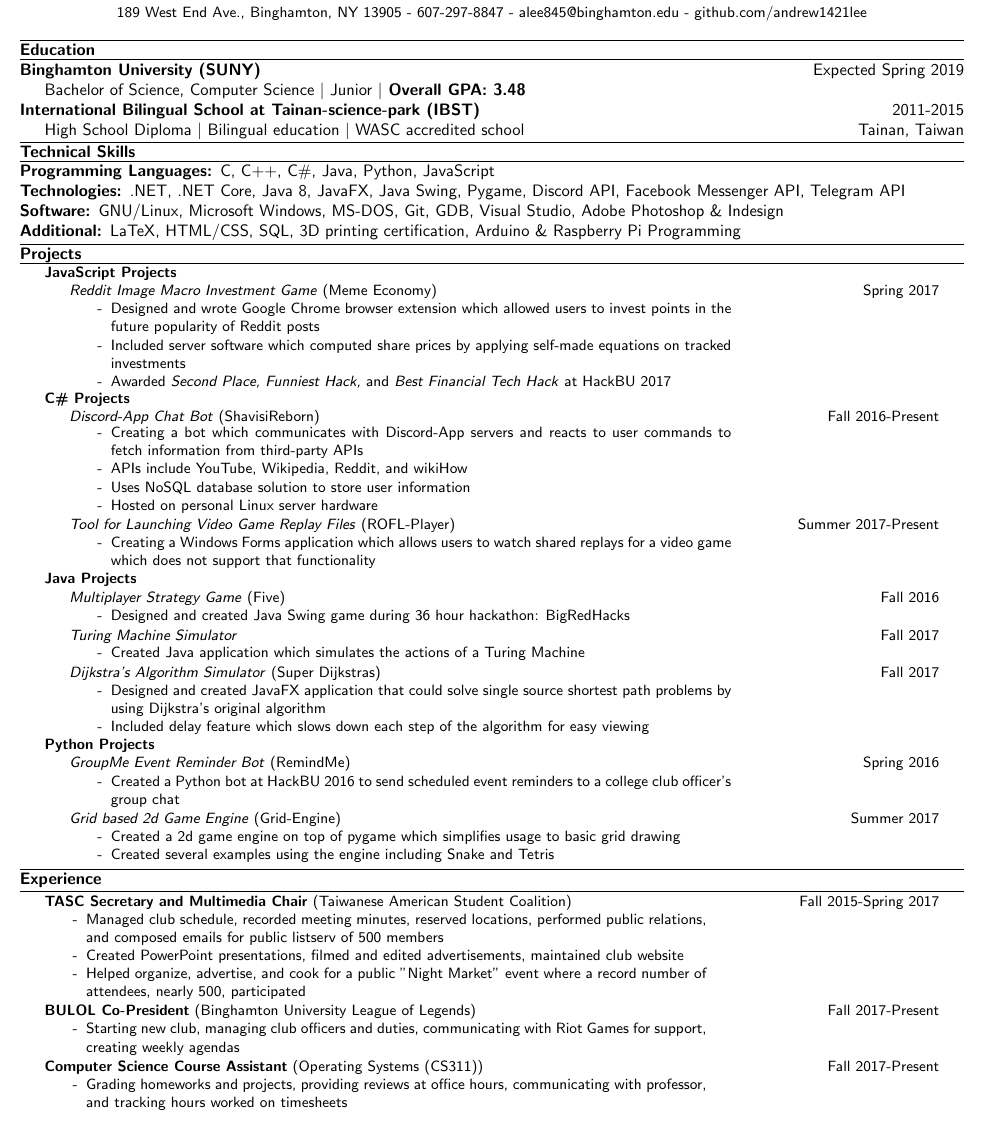
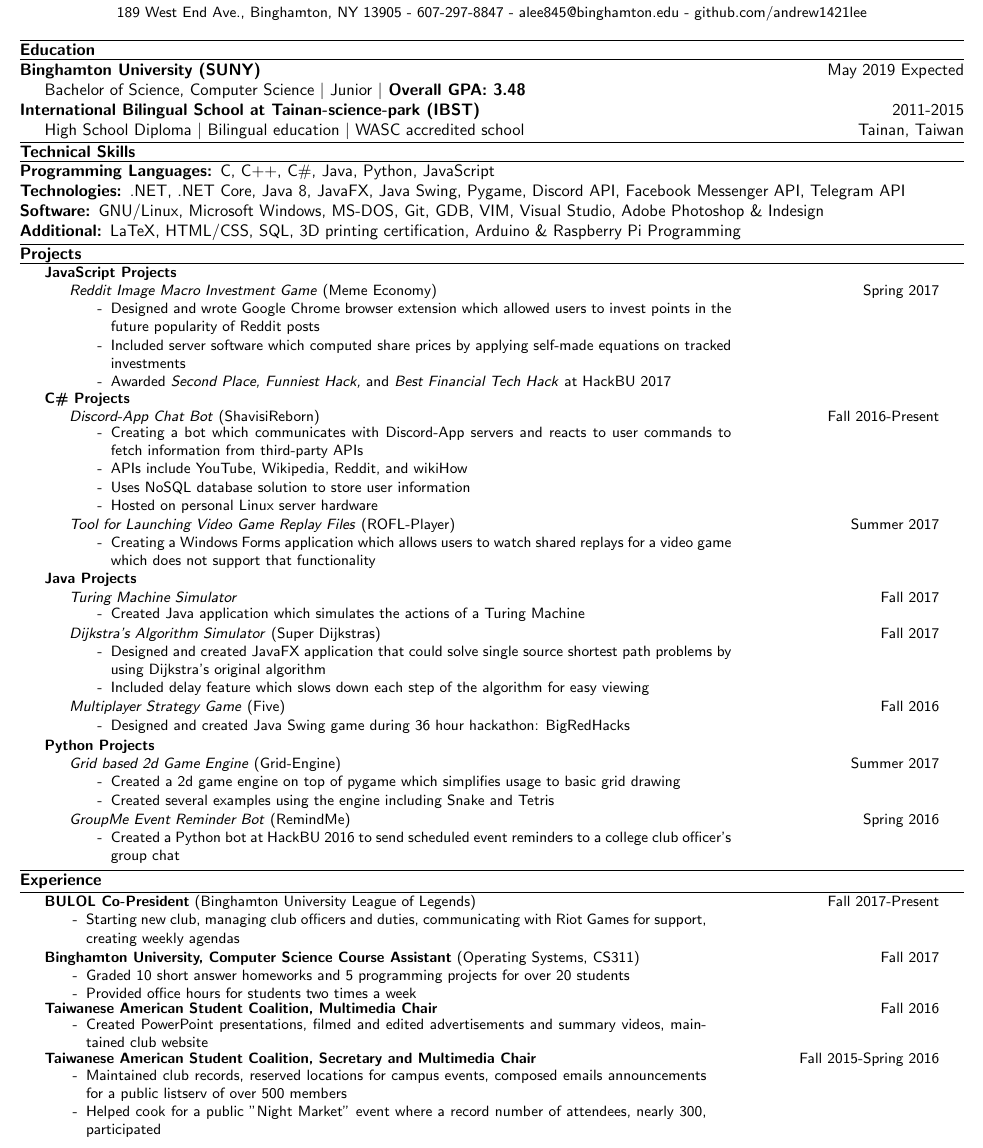
Before and after one commit to andrew1421lee/Fall_2017_Latex_Documents, a LaTeX CV (RESUME/resume1.tex): part of the page, cut so that both start at the same text. Compiled offline with pdfLaTeX.

Commit message:
updated experience and ordering

```diff
--- a/RESUME/resume1.tex
+++ b/RESUME/resume1.tex
@@ -11,14 +11,14 @@
 \begin{nscenter}{\Huge\textbf{Anchu A. Lee}}\end{nscenter}
 \begin{nscenter}{\small189 West End Ave., Binghamton, NY 13905 - 607-297-8847 - alee845@binghamton.edu - github.com/andrew1421lee}\end{nscenter}
 \Hrule\noindent\textbf{Education}\Hrule
-    \noindent\textbf{Binghamton University (SUNY)} \hfill Expected Spring 2019\noindent\\
+    \noindent\textbf{Binghamton University (SUNY)} \hfill May 2019 Expected\noindent\\
         \indent Bachelor of Science, Computer Science \textbar{ Junior }\textbar \textbf{ Overall GPA: 3.48}\\
     \noindent\textbf{International Bilingual School at Tainan-science-park (IBST)} \hfill 2011-2015\noindent\\
         \indent High School Diploma \textbar{ Bilingual education }\textbar{ WASC accredited school} \hfill Tainan, Taiwan\noindent
 \Hrule\noindent\textbf{Technical Skills}\Hrule
     \noindent\textbf{Programming Languages: }{C, C++, C\#, Java, Python, JavaScript}\\
     \noindent\textbf{Technologies: }{.NET, .NET Core, Java 8, JavaFX, Java Swing, Pygame, Discord API, Facebook Messenger API, Telegram API}\\
-    \noindent\textbf{Software: }{GNU/Linux, Microsoft Windows, MS-DOS, Git, GDB, Visual Studio, Adobe Photoshop \& Indesign}\\
+    \noindent\textbf{Software: }{GNU/Linux, Microsoft Windows, MS-DOS, Git, GDB, VIM, Visual Studio, Adobe Photoshop \& Indesign}\\
     \noindent\textbf{Additional: }{LaTeX, HTML/CSS, SQL, 3D printing certification, Arduino \& Raspberry Pi Programming}
 \Hrule\noindent\textbf{Projects}\vspace{0.2mm}\hrule\vspace{0.7mm}
         \indent \textbf{\small JavaScript Projects}\\
@@ -40,19 +40,13 @@
                         \item[-] Hosted on personal Linux server hardware
                     \end{itemize}\vspace{0mm}
                 \end{minipage}\\
-            \Indent \small\textit{Tool for Launching Video Game Replay Files}\small{ (ROFL-Player)} \hfill \small{Summer 2017-Present}\indent\vspace{0.5mm}\\
+            \Indent \small\textit{Tool for Launching Video Game Replay Files}\small{ (ROFL-Player)} \hfill \small{Summer 2017}\indent\vspace{0.5mm}\\
                 \Indent\begin{minipage}{\dimexpr\textwidth-6cm}
                     \begin{itemize}[noitemsep, topsep=0pt]
                         \item[-] Creating a Windows Forms application which allows users to watch shared replays for a video game which does not support that functionality
                     \end{itemize}\vspace{0mm}
                 \end{minipage}\\
         \indent \small\textbf{Java Projects}\\
-            \Indent \small\textit{Multiplayer Strategy Game}\small{ (Five)} \hfill \small{Fall 2016}\indent\vspace{0.5mm}\\
-                \Indent\begin{minipage}{\dimexpr\textwidth-6cm}
-                    \begin{itemize}[noitemsep, topsep=0pt]
-                        \item[-] Designed and created Java Swing game during 36 hour hackathon: BigRedHacks
-                    \end{itemize}\vspace{0mm}
-                \end{minipage}\\
             \Indent \small\textit{Turing Machine Simulator} \hfill \small{Fall 2017}\indent\\
                 \Indent\begin{minipage}{\dimexpr\textwidth-6cm}
                     \begin{itemize}[noitemsep, topsep=0pt]
@@ -66,39 +60,51 @@
                         \item[-] Included delay feature which slows down each step of the algorithm for easy viewing
                     \end{itemize}\vspace{0mm}
                 \end{minipage}\\
-        \indent \small\textbf{Python Projects}\\
-            \Indent \small\textit{GroupMe Event Reminder Bot}\small{ (RemindMe)} \hfill \small{Spring 2016}\indent\vspace{0.5mm}\\
+            \Indent \small\textit{Multiplayer Strategy Game}\small{ (Five)} \hfill \small{Fall 2016}\indent\vspace{0.5mm}\\
                 \Indent\begin{minipage}{\dimexpr\textwidth-6cm}
                     \begin{itemize}[noitemsep, topsep=0pt]
-                        \item[-] Created a Python bot at HackBU 2016 to send scheduled event reminders to a college club officer's group chat
+                        \item[-] Designed and created Java Swing game during 36 hour hackathon: BigRedHacks
                     \end{itemize}\vspace{0mm}
                 \end{minipage}\\
+        \indent \small\textbf{Python Projects}\\
             \Indent \small\textit{Grid based 2d Game Engine}\small{ (Grid-Engine)} \hfill \small{Summer 2017}\indent\vspace{0.5mm}\\
                 \Indent\begin{minipage}{\dimexpr\textwidth-6cm}
                     \begin{itemize}[noitemsep, topsep=0pt]
                         \item[-] Created a 2d game engine on top of pygame which simplifies usage to basic grid drawing
                         \item[-] Created several examples using the engine including Snake and Tetris
                     \end{itemize}\vspace{0mm}
+                \end{minipage}\\
+            \Indent \small\textit{GroupMe Event Reminder Bot}\small{ (RemindMe)} \hfill \small{Spring 2016}\indent\vspace{0.5mm}\\
+                \Indent\begin{minipage}{\dimexpr\textwidth-6cm}
+                    \begin{itemize}[noitemsep, topsep=0pt]
+                        \item[-] Created a Python bot at HackBU 2016 to send scheduled event reminders to a college club officer's group chat
+                    \end{itemize}\vspace{0mm}
                 \end{minipage}
 \Hrule\noindent\textbf{\normalsize Experience}\Hrule
-    \indent\small{\textbf{TASC Secretary and Multimedia Chair} (Taiwanese American Student Coalition)} \hfill \small{Fall 2015-Spring 2017}\indent\vspace{0.5mm}
-        \indent\begin{minipage}{\dimexpr\textwidth-6cm}
-            \begin{itemize}[noitemsep, topsep=0pt]
-                \item[-] Managed club schedule, recorded meeting minutes, reserved locations, performed public relations, and composed emails for public listserv of 500 members
-                \item[-] Created PowerPoint presentations, filmed and edited advertisements, maintained club website
-                \item[-] Helped organize, advertise, and cook for a public "Night Market" event where a record number of attendees, nearly 500, participated
-            \end{itemize}\vspace{0mm}
-        \end{minipage}\\
     \indent\small{\textbf{BULOL Co-President} (Binghamton University League of Legends)} \hfill \small{Fall 2017-Present}\indent\vspace{0.5mm}\\
         \indent\begin{minipage}{\dimexpr\textwidth-6cm}
             \begin{itemize}[noitemsep, topsep=0pt]
                 \item[-] Starting new club, managing club officers and duties, communicating with Riot Games for support, creating weekly agendas
             \end{itemize}\vspace{0mm}
         \end{minipage}\\
-    \indent\small{\textbf{Computer Science Course Assistant} (Operating Systems (CS311))} \hfill \small{Fall 2017-Present}\indent\vspace{0.5mm}\\
+    \indent\small{\textbf{Binghamton University, Computer Science Course Assistant} (Operating Systems, CS311)} \hfill \small{Fall 2017}\indent\vspace{0.5mm}\\
         \indent\begin{minipage}{\dimexpr\textwidth-6cm}
             \begin{itemize}[noitemsep, topsep=0pt]
-                \item[-] Grading homeworks and projects, providing reviews at office hours, communicating with professor, and tracking hours worked on timesheets
+                \item[-] Graded 10 short answer homeworks and 5 programming projects for over 20 students
+                \item[-] Provided office hours for students two times a week
+            \end{itemize}\vspace{0mm}
+        \end{minipage}\\
+    \indent\small{\textbf{Taiwanese American Student Coalition, Multimedia Chair}} \hfill \small{Fall 2016}\indent\vspace{0.5mm}
+        \indent\begin{minipage}{\dimexpr\textwidth-6cm}
+            \begin{itemize}[noitemsep, topsep=0pt]
+                \item[-] Created PowerPoint presentations, filmed and edited advertisements and summary videos, maintained club website
+            \end{itemize}\vspace{0mm}
+        \end{minipage}\\
+    \indent\small{\textbf{Taiwanese American Student Coalition, Secretary and Multimedia Chair}} \hfill \small{Fall 2015-Spring 2016}\indent\vspace{0.5mm}
+        \indent\begin{minipage}{\dimexpr\textwidth-6cm}
+            \begin{itemize}[noitemsep, topsep=0pt]
+                \item[-] Maintained club records, reserved locations for campus events, composed emails announcements for a public listserv of over 500 members
+                \item[-] Helped cook for a public "Night Market" event where a record number of attendees, nearly 300, participated
             \end{itemize}\vspace{0mm}
         \end{minipage}
 \end{document}
```
Also changed, not shown: RESUME/resume1.pdf.
